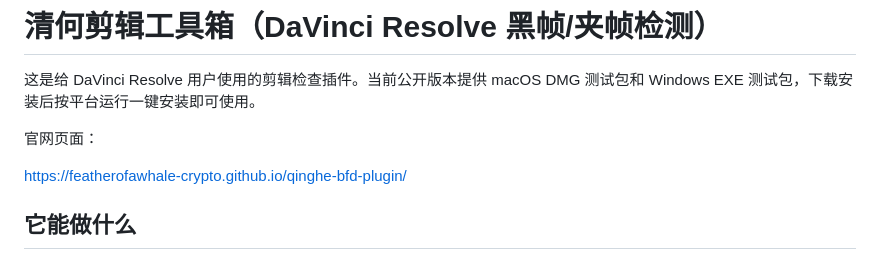
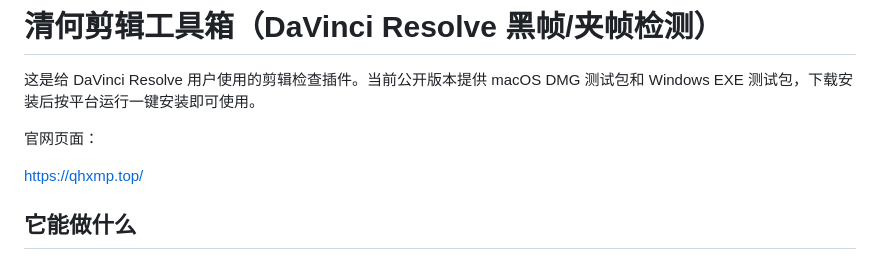
Before and after one commit to featherofawhale-crypto/qinghe-bfd-plugin, a Markdown page: README.md, the part around the change. GitHub-like rendering.

Commit message:
更新官网链接
将工具箱官网更新为 https://qhxmp.top/。

```diff
--- a/README.md
+++ b/README.md
@@ -4,8 +4,7 @@
 
 官网页面：
 
-https://featherofawhale-crypto.github.io/qinghe-bfd-plugin/
-
+https://qhxmp.top/
 ## 它能做什么
 
 - 快速检查时间线里的黑帧、夹帧、重复帧、异常空隙等问题
```
